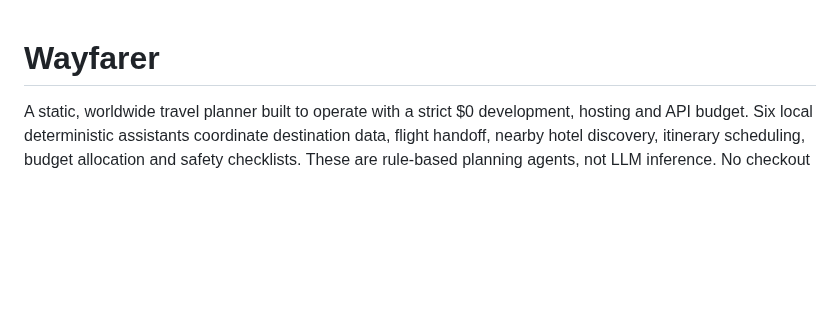
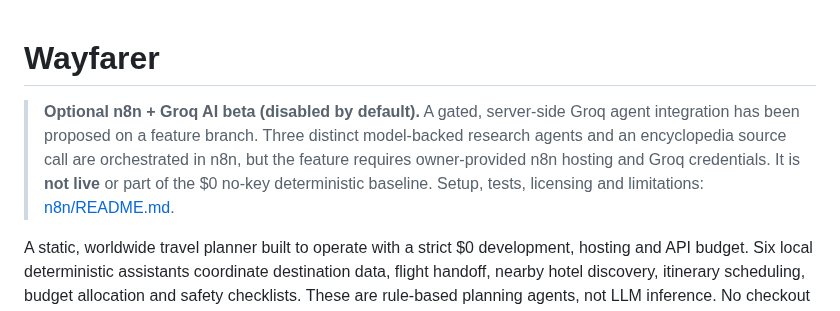
Before and after one commit to teldigi5-wq/wayfarer-world-travel, a Markdown page: README.md, the part around the change. GitHub-like rendering; blank space fills up the shorter version.

Commit message:
docs(ai): distinguish deterministic MVP from gated Groq beta

```diff
--- a/README.md
+++ b/README.md
@@ -1,4 +1,6 @@
 # Wayfarer
+
+> **Optional n8n + Groq AI beta (disabled by default).** A gated, server-side Groq agent integration has been proposed on a feature branch. Three distinct model-backed research agents and an encyclopedia source call are orchestrated in n8n, but the feature requires owner-provided n8n hosting and Groq credentials. It is **not live** or part of the $0 no-key deterministic baseline. Setup, tests, licensing and limitations: [n8n/README.md](n8n/README.md).
 
 A static, worldwide travel planner built to operate with a strict $0 development, hosting and API budget. Six local deterministic assistants coordinate destination data, flight handoff, nearby hotel discovery, itinerary scheduling, budget allocation and safety checklists. These are rule-based planning agents, not LLM inference. No checkout or booking integration is claimed.
 
```
